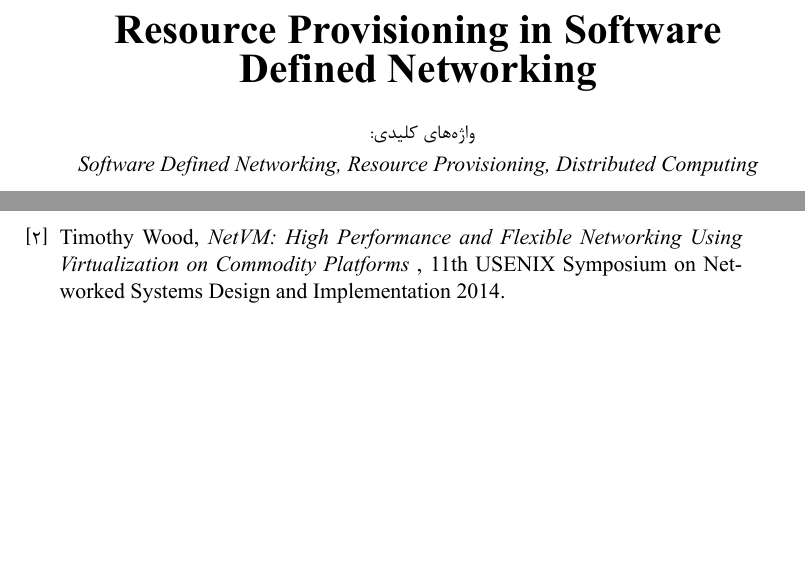
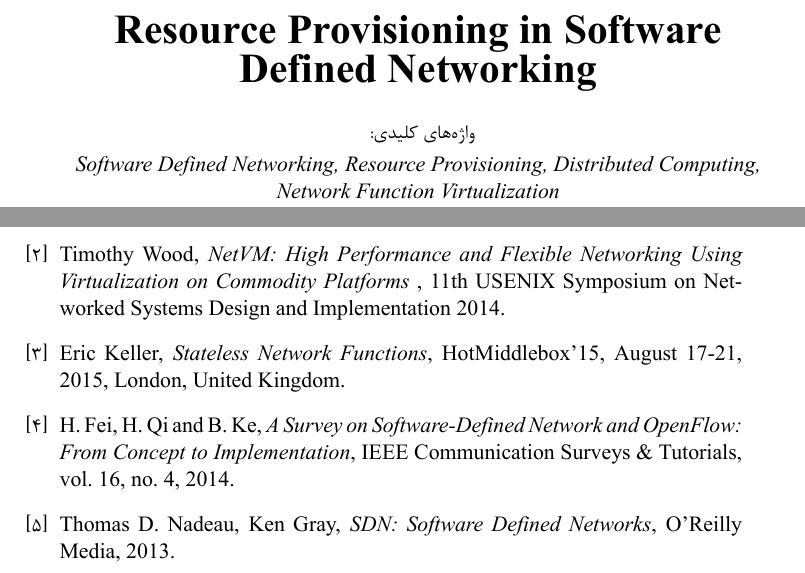
Before and after one commit to 1995parham/SDN-RP, a LaTeX paper (abstract/abstract.tex): two parts of pages 1 and 2 of 2, joined at a grey line, cut so that both start at the same text, the shorter picture padded with empty space. The pictures show the PDF file abstract/abstract.pdf that the author committed with the source.

Commit message:
Resource and books were completed.

```diff
--- a/abstract/abstract.tex
+++ b/abstract/abstract.tex
@@ -25,7 +25,7 @@
 	\emph{واژه‌های کلیدی:}
 	\vspace{.1cm}
 	\begin{latin}
-		\emph{Software Defined Networking, Resource Provisioning, Distributed Computing}
+		\emph{Software Defined Networking, Resource Provisioning, Distributed Computing, Network Function Virtualization}
 	\end{latin}
 \end{titlepage}
 \begin{abstract}
@@ -54,6 +52,27 @@ Using Virtualization on Commodity Platforms },
 		11th USENIX Symposium on Networked Systems Design and Implementation
   		2014.
 	\end{latin}
+\bibitem{eric15}
+	\begin{latin}
+		Eric Keller,
+		\emph{Stateless Network Functions},
+		HotMiddlebox’15, August 17-21, 2015, London, United Kingdom.
+	\end{latin}
+\bibitem{fei14}
+	\begin{latin}
+		H. Fei, H. Qi and B. Ke,
+		\emph{A Survey on Software-Defined Network and OpenFlow: From Concept to Implementation},
+		IEEE Communication Surveys \& Tutorials, vol. 16, no. 4,
+ 		2014.
+	\end{latin}
+\bibitem{nadeau13}
+	\begin{latin}
+		Thomas D. Nadeau, Ken Gray,
+		\emph{SDN: Software Defined Networks},
+		O'Reilly Media,
+		2013.
+	\end{latin}
+
 
 \end{thebibliography}
 \end{document}
```
Also changed, not shown: abstract/abstract.pdf, abstract/abstract.tex (6 more changed lines).
